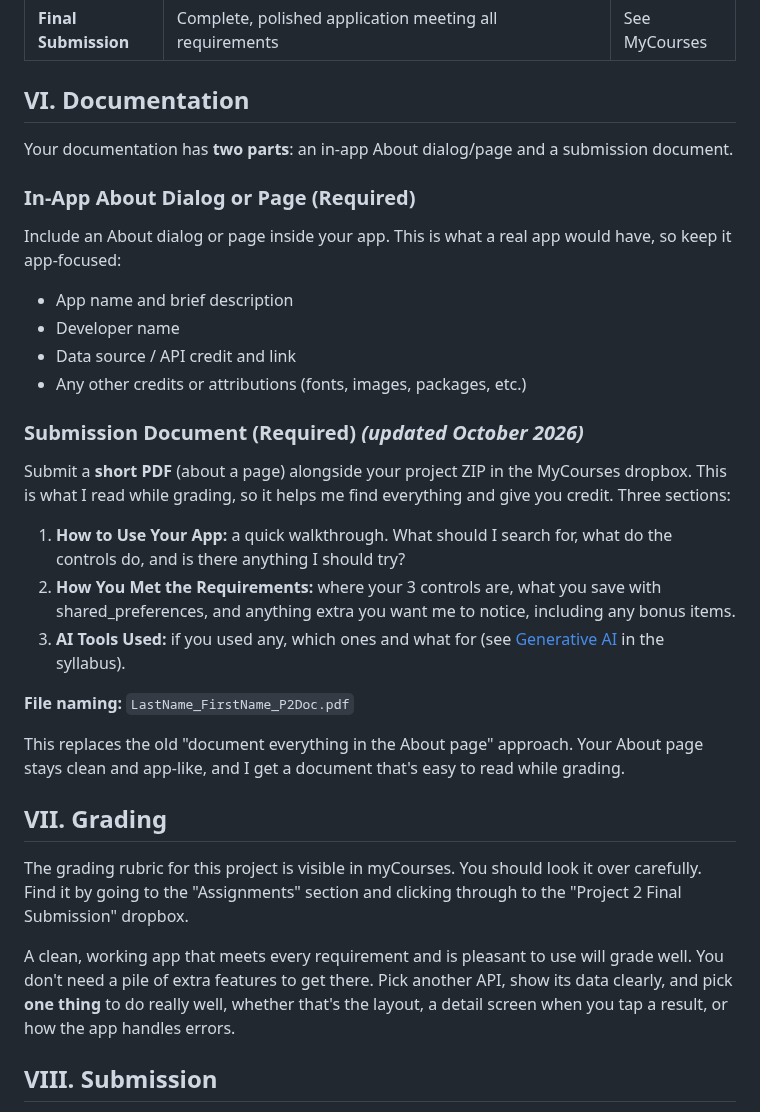
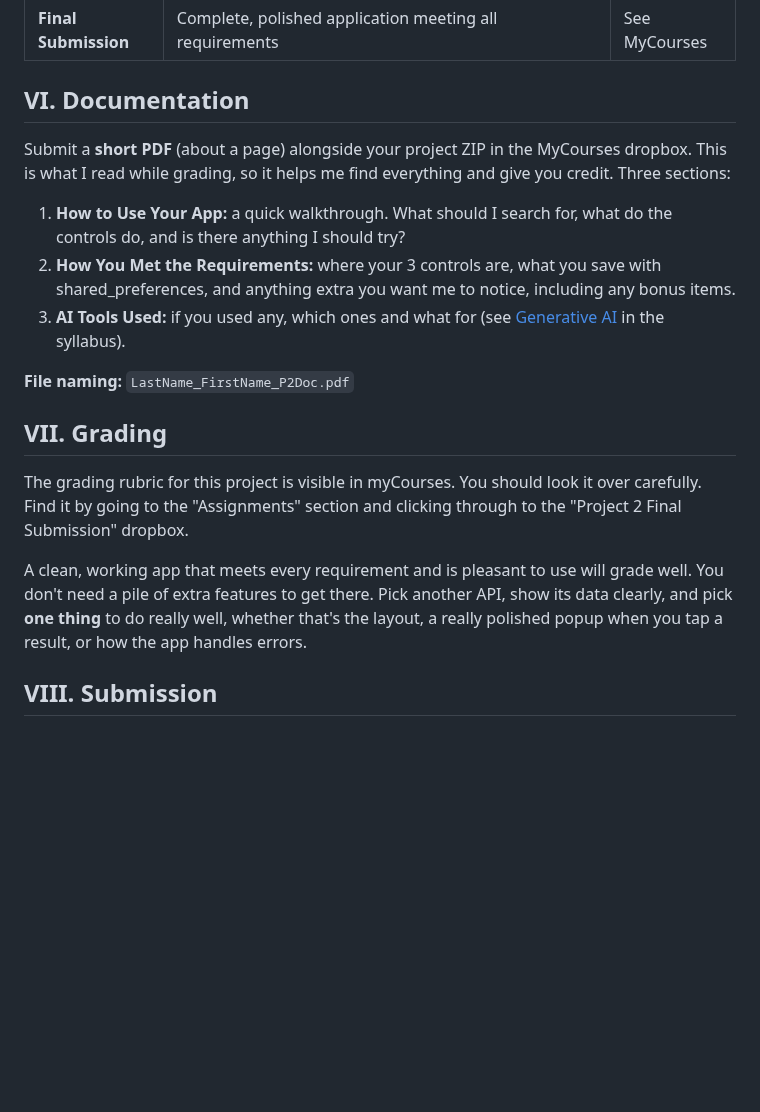
Before and after one commit to jptweb/IGME-340-Shared, a Markdown page: projects/p2_web_service_application.md, the part around one of its changes. Rendered like a GitHub page; blank space fills up the shorter version.

Commit message:
Sync from vault 2026-10-09 14:15 UTC

```diff
--- a/projects/p2_web_service_application.md
+++ b/projects/p2_web_service_application.md
@@ -210,16 +215,6 @@ At least one mockup of your main screen: a hand-drawn sketch, a wireframe (Figma
 
 ## VI. Documentation
 
-Your documentation has **two parts**: an in-app About dialog/page and a submission document.
-
-### In-App About Dialog or Page (Required)
-Include an About dialog or page inside your app. This is what a real app would have, so keep it app-focused:
-- App name and brief description
-- Developer name
-- Data source / API credit and link
-- Any other credits or attributions (fonts, images, packages, etc.)
-
-### Submission Document (Required) *(updated October 2026)*
 Submit a **short PDF** (about a page) alongside your project ZIP in the MyCourses dropbox. This is what I read while grading, so it helps me find everything and give you credit. Three sections:
 
 1. **How to Use Your App:** a quick walkthrough. What should I search for, what do the controls do, and is there anything I should try?
@@ -228,12 +223,10 @@ Submit a **short PDF** (about a page) alongside your project ZIP in the MyCourse
 
 **File naming:** `LastName_FirstName_P2Doc.pdf`
 
-This replaces the old "document everything in the About page" approach. Your About page stays clean and app-like, and I get a document that's easy to read while grading.
-
 ## VII. Grading
 The grading rubric for this project is visible in myCourses. You should look it over carefully. Find it by going to the "Assignments" section and clicking through to the "Project 2 Final Submission" dropbox.
 
-A clean, working app that meets every requirement and is pleasant to use will grade well. You don't need a pile of extra features to get there. Pick another API, show its data clearly, and pick **one thing** to do really well, whether that's the layout, a detail screen when you tap a result, or how the app handles errors.
+A clean, working app that meets every requirement and is pleasant to use will grade well. You don't need a pile of extra features to get there. Pick another API, show its data clearly, and pick **one thing** to do really well, whether that's the layout, a really polished popup when you tap a result, or how the app handles errors.
 
 ## VIII. Submission
 - Perform a `flutter clean`, ZIP your project folder, and upload to the MyCourses dropbox
```
Also changed, not shown: other parts of projects/p2_web_service_application.md (+5 -0 lines), projects/images/p2-teaser-vs-full.png (added).
